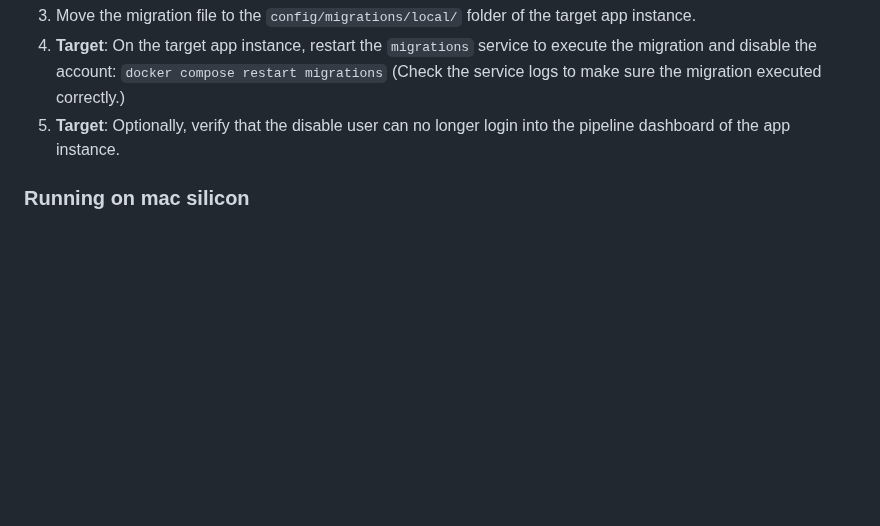
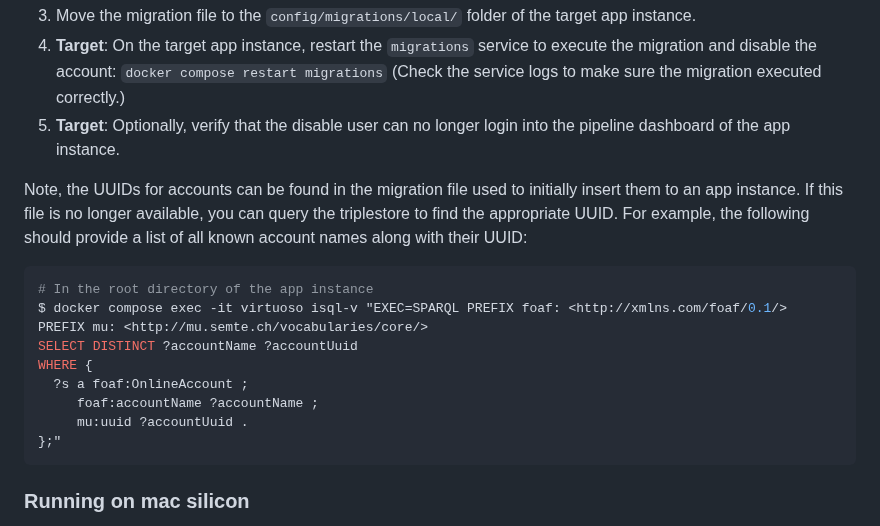
Before and after one commit to lblod/app-decide, a Markdown page: README.md, the part around the change. Rendered like a GitHub page; blank space fills up the shorter version.

Commit message:
chore(doc): document how to find UUIDs for accounts

````diff
--- a/README.md
+++ b/README.md
@@ -99,6 +99,21 @@ DELETE {
 3. Move the migration file to the `config/migrations/local/` folder of the target app instance.
 4. **Target**: On the target app instance, restart the `migrations` service to execute the migration and disable the account: `docker compose restart migrations` (Check the service logs to make sure the migration executed correctly.)
 5. **Target**: Optionally, verify that the disable user can no longer login into the pipeline dashboard of the app instance.
+
+
+Note, the UUIDs for accounts can be found in the migration file used to initially insert them to an app instance. If this file is no longer available, you can query the triplestore to find the appropriate UUID. For example, the following should provide a list of all known account names along with their UUID:
+
+```bash
+# In the root directory of the app instance
+$ docker compose exec -it virtuoso isql-v "EXEC=SPARQL PREFIX foaf: <http://xmlns.com/foaf/0.1/>
+PREFIX mu: <http://mu.semte.ch/vocabularies/core/>
+SELECT DISTINCT ?accountName ?accountUuid
+WHERE {
+  ?s a foaf:OnlineAccount ;
+     foaf:accountName ?accountName ;
+     mu:uuid ?accountUuid .
+};"
+```
 
 
 ### Running on mac silicon
````
